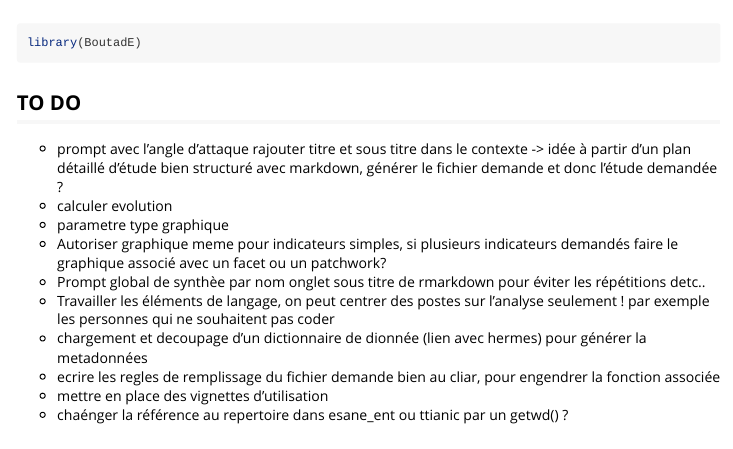
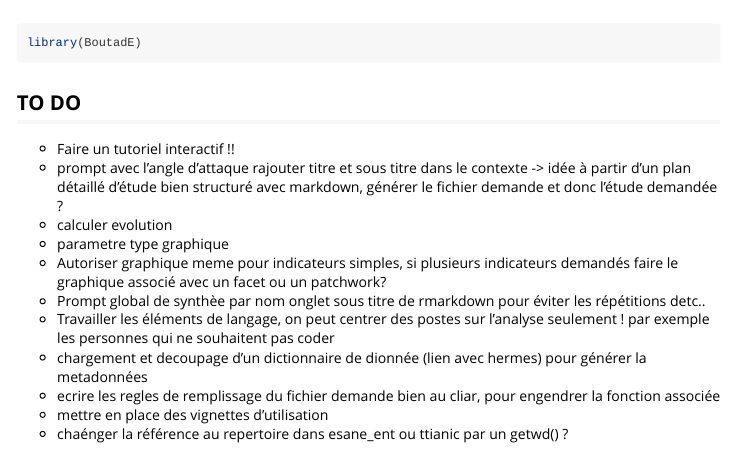
Before and after one commit to clement2323/boutade, an R Markdown document (vignettes/TODO.Rmd): the page in a window 1100 px wide, from its top. Rendered offline with R 4.5, knitr and Pandoc, with nearby package versions.

Commit message:
vignettes

````diff
--- a/vignettes/TODO.Rmd
+++ b/vignettes/TODO.Rmd
@@ -19,6 +19,7 @@ library(BoutadE)
 ```
 
 ## TO DO
+- Faire un tutoriel interactif !!
 - prompt avec l'angle d'attaque rajouter titre et sous titre dans le contexte -> idée à partir d'un plan détaillé d'étude bien structuré avec markdown, générer le fichier demande et donc l'étude demandée ?
 - calculer evolution
 - parametre type graphique
````
